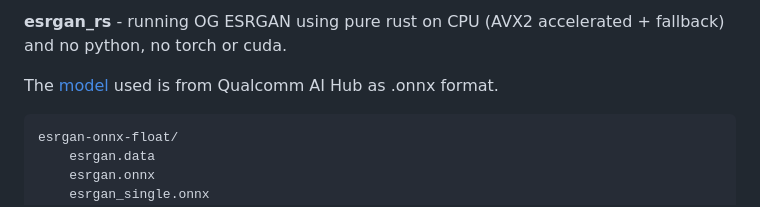
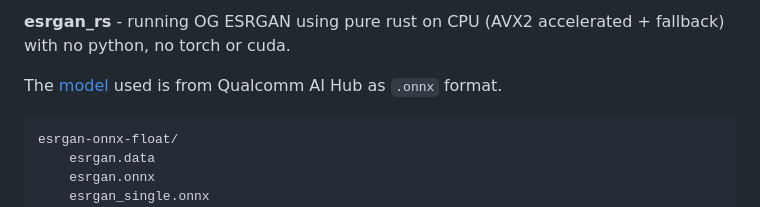
Before and after one commit to ronakgh97/esrgan-rs, a Markdown page: README.md, the part around one of its changes. Rendered like a GitHub page.

````diff
--- a/README.md
+++ b/README.md
@@ -1,6 +1,6 @@
-**esrgan_rs** - running OG ESRGAN using pure rust on CPU (AVX2 accelerated + fallback) and no python, no torch or cuda.
+**esrgan_rs** - running OG ESRGAN using pure rust on CPU (AVX2 accelerated + fallback) with no python, no torch or cuda.
 
-The [model](https://aihub.qualcomm.com/compute/models/esrgan) used is from Qualcomm AI Hub as .onnx format.
+The [model](https://aihub.qualcomm.com/compute/models/esrgan) used is from Qualcomm AI Hub as `.onnx` format.
 
 ```text
 esrgan-onnx-float/
````
Also changed, not shown: other parts of README.md (+15 -3 lines), output_x4.png (added), 5 other files.
